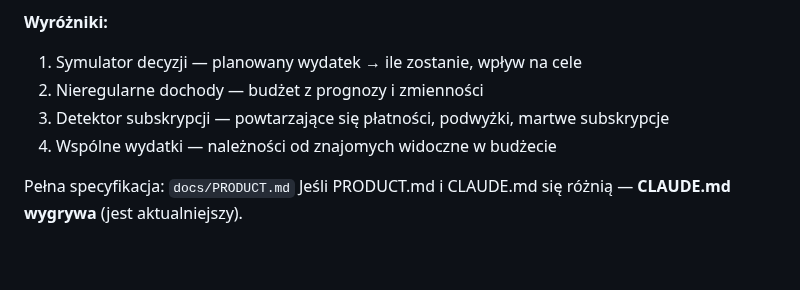
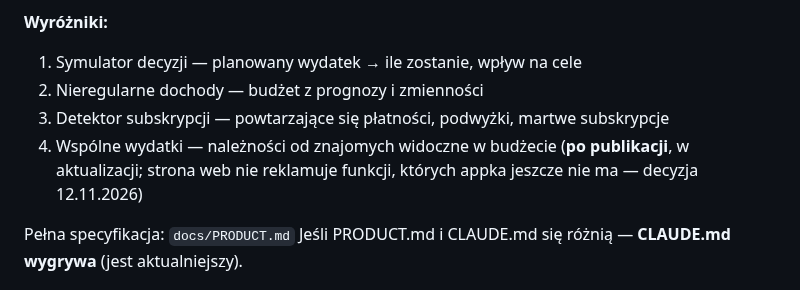
Before and after one commit to Dnapieraj/Finso, a Markdown page: CLAUDE.md, the part around the change. GitHub-like rendering; blank space fills up the shorter version.

```diff
--- a/CLAUDE.md
+++ b/CLAUDE.md
@@ -16,7 +16,8 @@ zanim użytkownik wyda pieniądze. Nie raportuje przeszłości jak inne appki.
 1. Symulator decyzji — planowany wydatek → ile zostanie, wpływ na cele
 2. Nieregularne dochody — budżet z prognozy i zmienności
 3. Detektor subskrypcji — powtarzające się płatności, podwyżki, martwe subskrypcje
-4. Wspólne wydatki — należności od znajomych widoczne w budżecie
+4. Wspólne wydatki — należności od znajomych widoczne w budżecie (**po publikacji**, w aktualizacji;
+   strona web nie reklamuje funkcji, których appka jeszcze nie ma — decyzja 12.11.2026)
 
 Pełna specyfikacja: `docs/PRODUCT.md`
 Jeśli PRODUCT.md i CLAUDE.md się różnią — **CLAUDE.md wygrywa** (jest aktualniejszy).
```
Also changed, not shown: docs/PRODUCT.md (+11 -0 lines).
